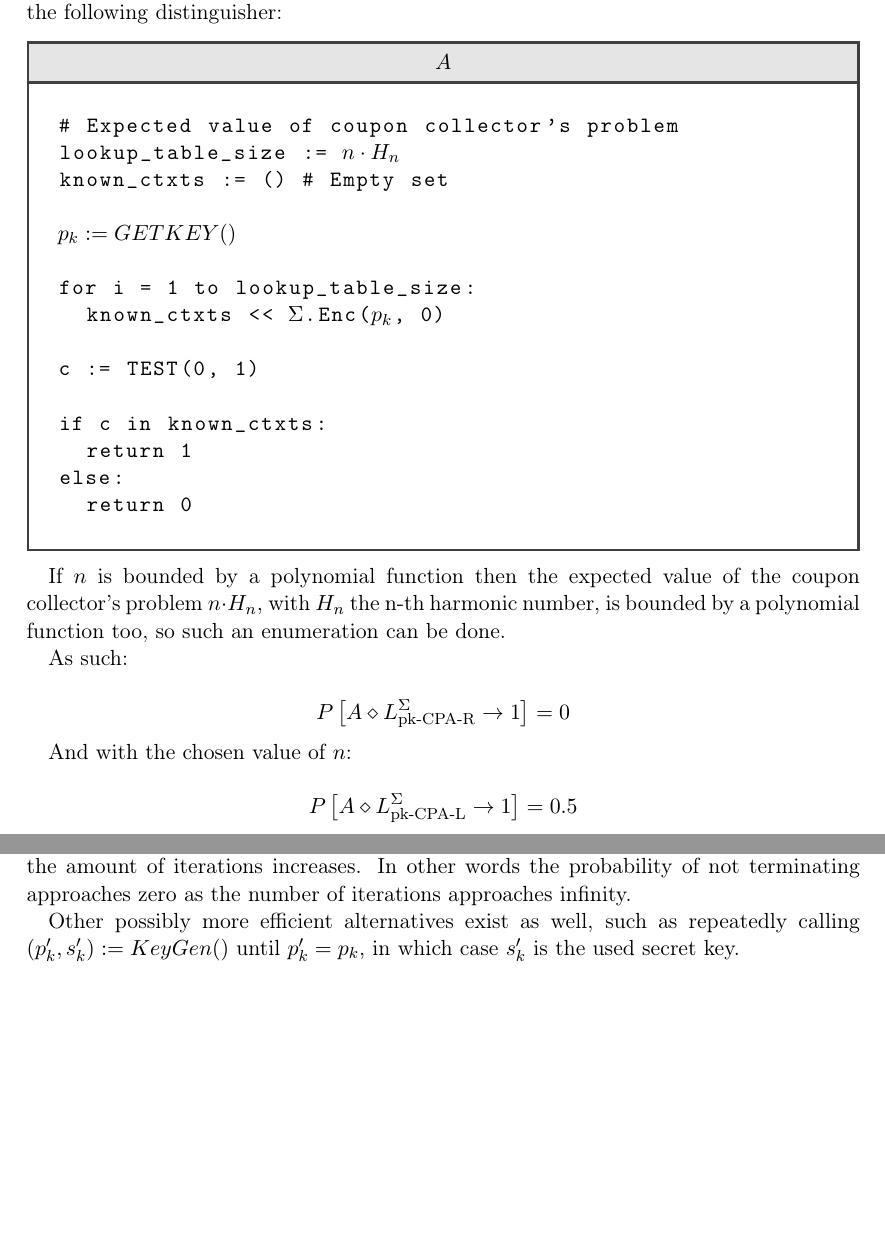
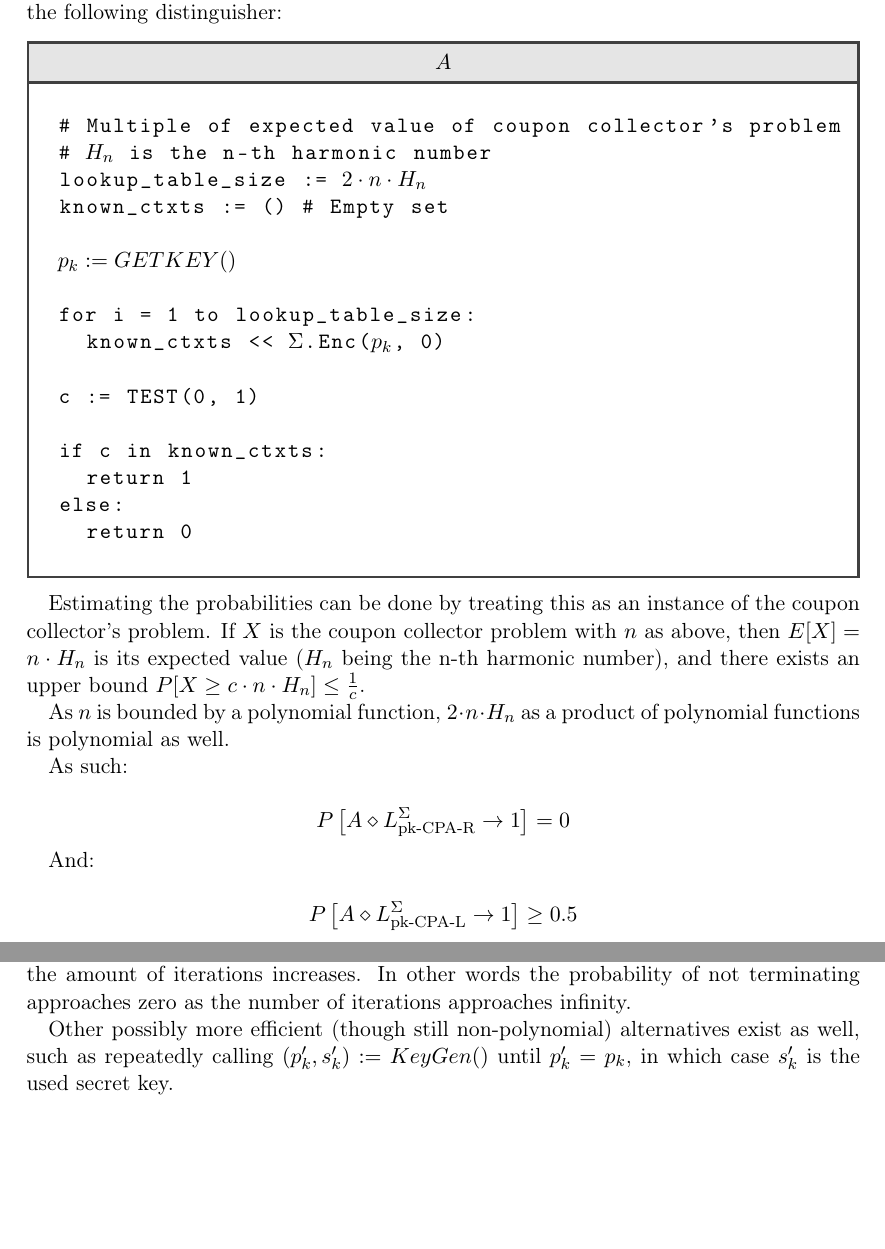
Before and after one commit to Lavode/41100-cryptography, a LaTeX problem sheet (exercises/series_10/series.tex): two parts of pages 3 and 4 of 4, joined at a grey line, cut so that both start at the same text, the shorter picture padded with empty space. Compiled offline with pdfLaTeX.

Commit message:
Finish minor issues in serie and notes.

```diff
--- a/exercises/series_10/series.tex
+++ b/exercises/series_10/series.tex
@@ -192,8 +192,9 @@ space. Consider the following distinguisher:
 
 \begin{library}{$A$}
 	\begin{lstlisting}[mathescape=true,autogobble=true]
-		# Expected value of coupon collector's problem
-		lookup_table_size := $n \cdot H_n$
+		# Multiple of expected value of coupon collector's problem
+		# $H_n$ is the n-th harmonic number
+		lookup_table_size := $2 \cdot n \cdot H_n$
 		known_ctxts := () # Empty set
 
 		$p_k := GETKEY()$
@@ -210,9 +211,14 @@ space. Consider the following distinguisher:
 	\end{lstlisting}
 \end{library}
 
-If $n$ is bounded by a polynomial function then the expected value of the
-coupon collector's problem $n \cdot H_n$, with $H_n$ the n-th harmonic number,
-is bounded by a polynomial function too, so such an enumeration can be done.
+Estimating the probabilities can be done by treating this as an instance of the
+coupon collector's problem. If $X$ is the coupon collector problem with $n$ as
+above, then $E[X] = n \cdot H_n$ is its expected value ($H_n$ being the n-th
+harmonic number), and there exists an upper bound $P[X \geq c \cdot n \cdot
+H_n] \leq \frac{1}{c}$.
+
+As $n$ is bounded by a polynomial function, $2 \cdot n \cdot H_n$ as a product
+of polynomial functions is polynomial as well.
 
 As such:
 
@@ -220,9 +226,9 @@ As such:
 	P\left[A \diamond L^\Sigma_{\text{pk-CPA-R}} \rightarrow 1\right] = 0
 \]
 
-And with the chosen value of $n$:
+And:
 
 \[
-	P\left[A \diamond L^\Sigma_{\text{pk-CPA-L}} \rightarrow 1\right] = 0.5
+	P\left[A \diamond L^\Sigma_{\text{pk-CPA-L}} \rightarrow 1\right] \geq 0.5
 \]
 
@@ -253,8 +259,8 @@ cumulative probability of success approaches $1$ as the amount of iterations
 increases. In other words the probability of not terminating approaches zero as
 the number of iterations approaches infinity.
 
-Other possibly more efficient alternatives exist as well, such as repeatedly
-calling $(p'_k, s'_k) := KeyGen()$ until $p'_k = p_k$, in which case $s'_k$ is
-the used secret key.
+Other possibly more efficient (though still non-polynomial) alternatives exist
+as well, such as repeatedly  calling $(p'_k, s'_k) := KeyGen()$ until $p'_k =
+p_k$, in which case $s'_k$ is the used secret key.
 
 \end{document}
```
Also changed, not shown: notes/20191127.md (+1 -1 lines), exercises/series_10/series.tex (2 more changed lines).
